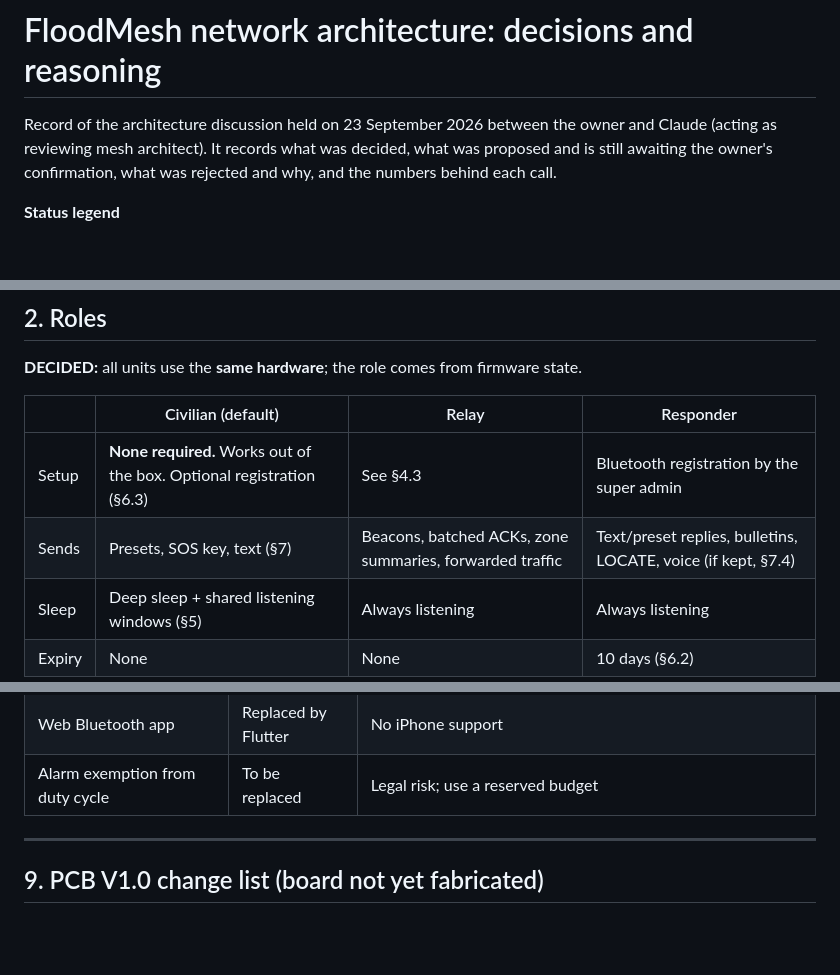
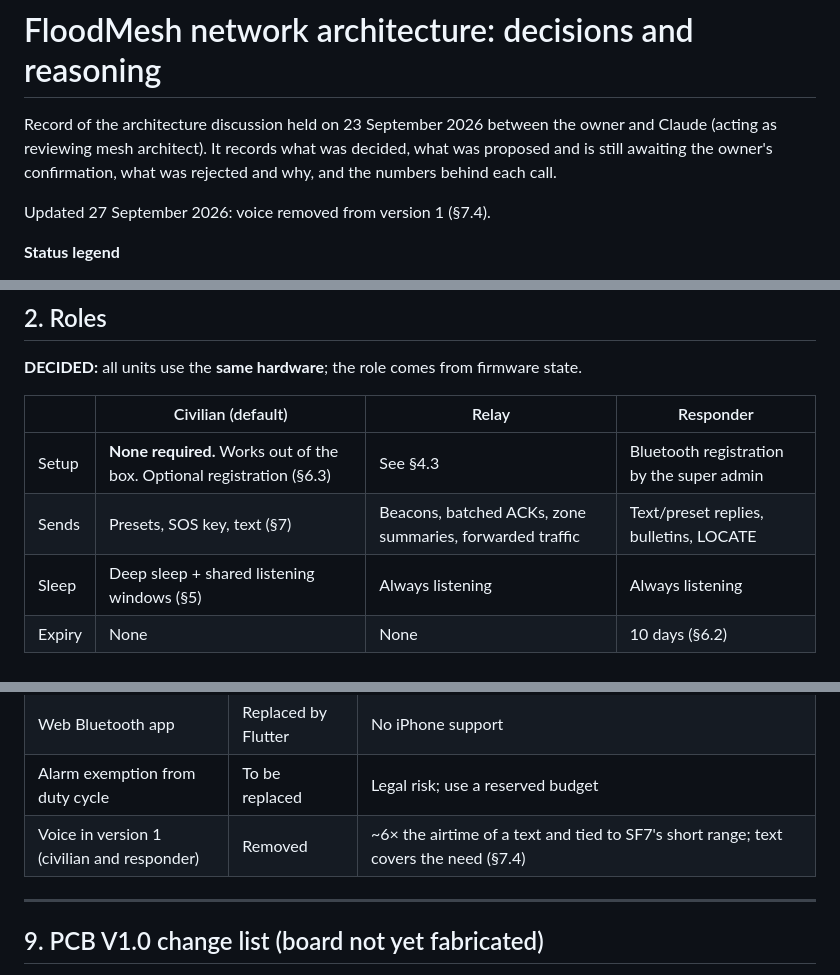
Before and after one commit to krishnarajagopal2011/floodmesh, a Markdown page: docs/architecture.md, 3 parts joined by grey strips. GitHub-like rendering; blank space fills up the shorter version.

```diff
--- a/docs/architecture.md
+++ b/docs/architecture.md
@@ -4,6 +4,8 @@ Record of the architecture discussion held on 23 September 2026 between the
 owner and Claude (acting as reviewing mesh architect). It records what was
 decided, what was proposed and is still awaiting the owner's confirmation, what
 was rejected and why, and the numbers behind each call.
+
+Updated 27 September 2026: voice removed from version 1 (§7.4).
 
 **Status legend**
 - **DECIDED**: the owner stated or confirmed it.
@@ -71,7 +73,7 @@ state.
 | | Civilian (default) | Relay | Responder |
 |---|---|---|---|
 | Setup | **None required.** Works out of the box. Optional registration (§6.3) | See §4.3 | Bluetooth registration by the super admin |
-| Sends | Presets, SOS key, text (§7) | Beacons, batched ACKs, zone summaries, forwarded traffic | Text/preset replies, bulletins, LOCATE, voice (if kept, §7.4) |
+| Sends | Presets, SOS key, text (§7) | Beacons, batched ACKs, zone summaries, forwarded traffic | Text/preset replies, bulletins, LOCATE |
 | Sleep | Deep sleep + shared listening windows (§5) | Always listening | Always listening |
 | Expiry | None | None | 10 days (§6.2) |
 
@@ -402,6 +416,7 @@ can also send free text.
 | Tamil script on the OLED | Rejected | Tanglish in Latin letters instead |
 | Web Bluetooth app | Replaced by Flutter | No iPhone support |
 | Alarm exemption from duty cycle | To be replaced | Legal risk; use a reserved budget |
+| Voice in version 1 (civilian and responder) | Removed | ~6× the airtime of a text and tied to SF7's short range; text covers the need (§7.4) |
 
 ---
 
```
Also changed, not shown: other parts of docs/architecture.md (+37 -21 lines).
